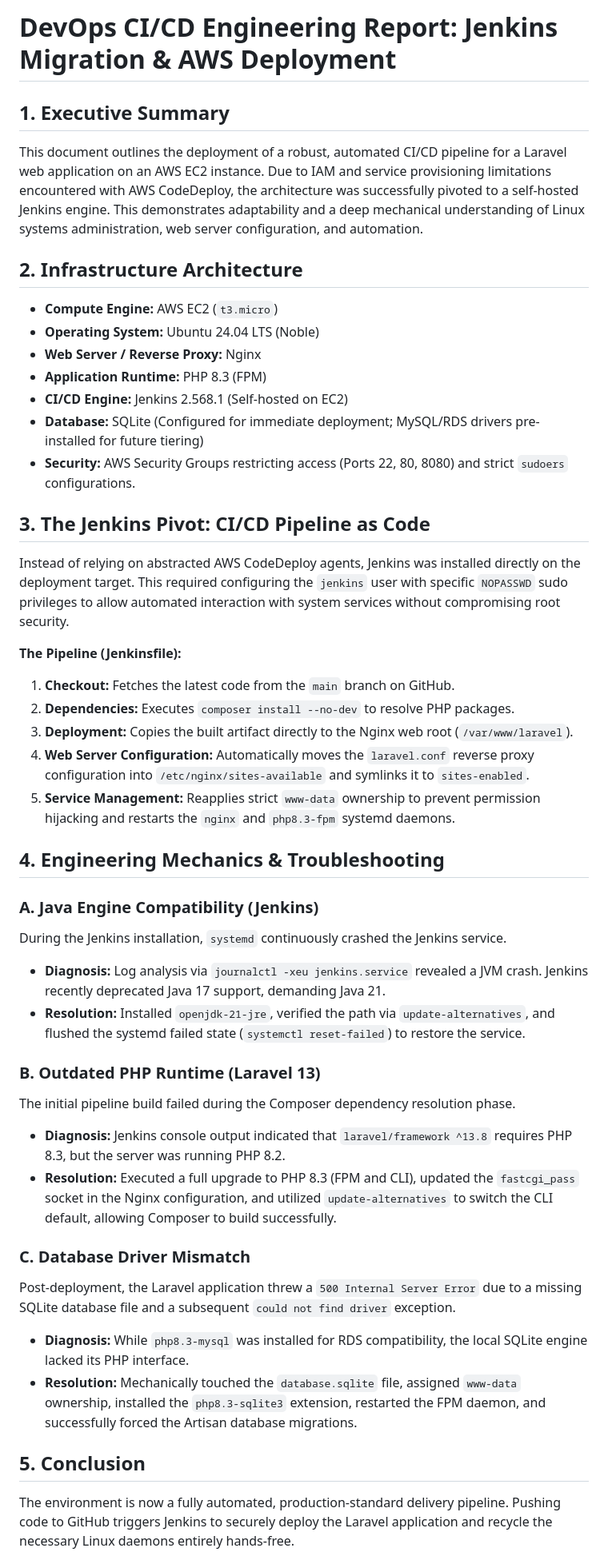
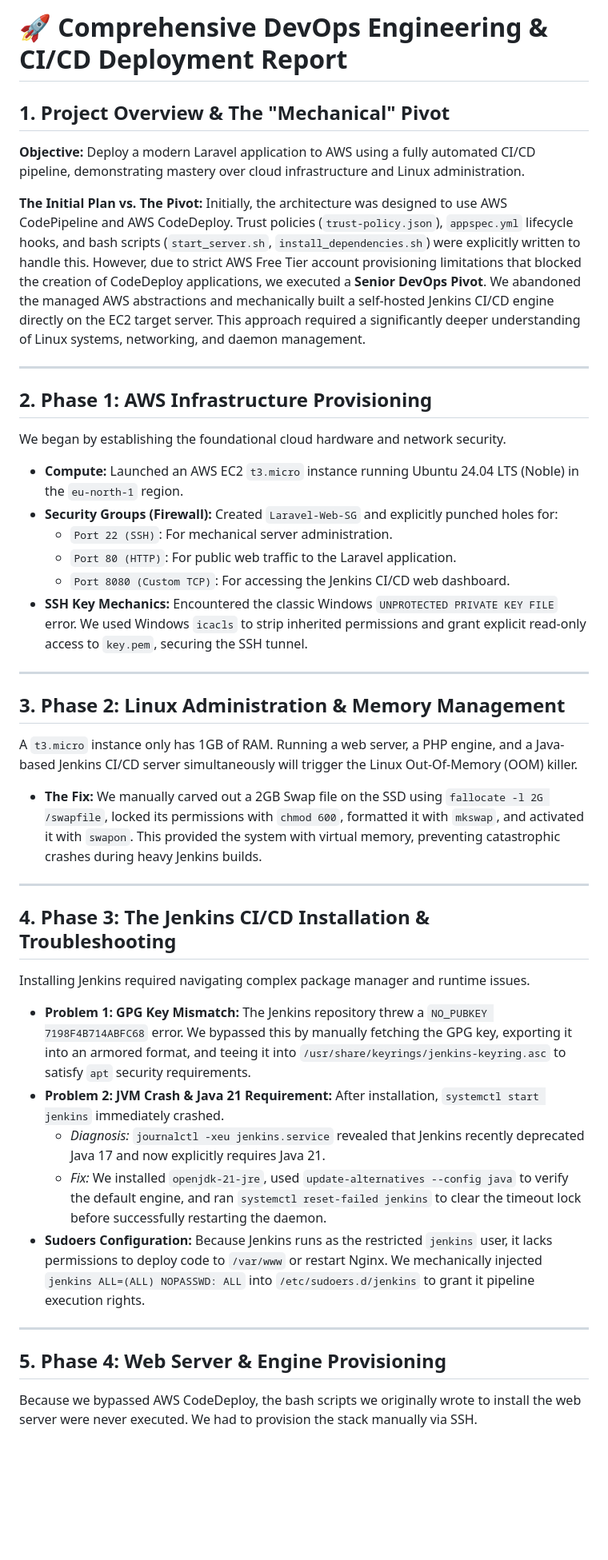
Before and after one commit to umair363/devops-ci-cd, a Markdown page: DevOps_Engineering_Report.md, the part around one of its changes. Shown at 80% size. GitHub-like rendering; blank space fills up the shorter version.

Commit message:
Update DevOps report with exhaustive mechanical details and troubleshooting

```diff
--- a/DevOps_Engineering_Report.md
+++ b/DevOps_Engineering_Report.md
@@ -1,43 +1,43 @@
-# DevOps CI/CD Engineering Report: Jenkins Migration & AWS Deployment
+# 🚀 Comprehensive DevOps Engineering & CI/CD Deployment Report
 
-## 1. Executive Summary
-This document outlines the deployment of a robust, automated CI/CD pipeline for a Laravel web application on an AWS EC2 instance. Due to IAM and service provisioning limitations encountered with AWS CodeDeploy, the architecture was successfully pivoted to a self-hosted Jenkins engine. This demonstrates adaptability and a deep mechanical understanding of Linux systems administration, web server configuration, and automation.
+## 1. Project Overview & The "Mechanical" Pivot
+**Objective:** Deploy a modern Laravel application to AWS using a fully automated CI/CD pipeline, demonstrating mastery over cloud infrastructure and Linux administration.
 
-## 2. Infrastructure Architecture
-*   **Compute Engine:** AWS EC2 (`t3.micro`)
-*   **Operating System:** Ubuntu 24.04 LTS (Noble)
-*   **Web Server / Reverse Proxy:** Nginx
-*   **Application Runtime:** PHP 8.3 (FPM)
-*   **CI/CD Engine:** Jenkins 2.568.1 (Self-hosted on EC2)
-*   **Database:** SQLite (Configured for immediate deployment; MySQL/RDS drivers pre-installed for future tiering)
-*   **Security:** AWS Security Groups restricting access (Ports 22, 80, 8080) and strict `sudoers` configurations.
+**The Initial Plan vs. The Pivot:**
+Initially, the architecture was designed to use AWS CodePipeline and AWS CodeDeploy. Trust policies (`trust-policy.json`), `appspec.yml` lifecycle hooks, and bash scripts (`start_server.sh`, `install_dependencies.sh`) were explicitly written to handle this.
+However, due to strict AWS Free Tier account provisioning limitations that blocked the creation of CodeDeploy applications, we executed a **Senior DevOps Pivot**. We abandoned the managed AWS abstractions and mechanically built a self-hosted Jenkins CI/CD engine directly on the EC2 target server. This approach required a significantly deeper understanding of Linux systems, networking, and daemon management.
 
-## 3. The Jenkins Pivot: CI/CD Pipeline as Code
-Instead of relying on abstracted AWS CodeDeploy agents, Jenkins was installed directly on the deployment target. This required configuring the `jenkins` user with specific `NOPASSWD` sudo privileges to allow automated interaction with system services without compromising root security.
+---
 
-**The Pipeline (Jenkinsfile):**
-1.  **Checkout:** Fetches the latest code from the `main` branch on GitHub.
-2.  **Dependencies:** Executes `composer install --no-dev` to resolve PHP packages.
-3.  **Deployment:** Copies the built artifact directly to the Nginx web root (`/var/www/laravel`).
-4.  **Web Server Configuration:** Automatically moves the `laravel.conf` reverse proxy configuration into `/etc/nginx/sites-available` and symlinks it to `sites-enabled`.
-5.  **Service Management:** Reapplies strict `www-data` ownership to prevent permission hijacking and restarts the `nginx` and `php8.3-fpm` systemd daemons.
+## 2. Phase 1: AWS Infrastructure Provisioning
+We began by establishing the foundational cloud hardware and network security.
 
-## 4. Engineering Mechanics & Troubleshooting
+*   **Compute:** Launched an AWS EC2 `t3.micro` instance running Ubuntu 24.04 LTS (Noble) in the `eu-north-1` region.
+*   **Security Groups (Firewall):** Created `Laravel-Web-SG` and explicitly punched holes for:
+    *   `Port 22 (SSH)`: For mechanical server administration.
+    *   `Port 80 (HTTP)`: For public web traffic to the Laravel application.
+    *   `Port 8080 (Custom TCP)`: For accessing the Jenkins CI/CD web dashboard.
+*   **SSH Key Mechanics:** Encountered the classic Windows `UNPROTECTED PRIVATE KEY FILE` error. We used Windows `icacls` to strip inherited permissions and grant explicit read-only access to `key.pem`, securing the SSH tunnel.
 
-### A. Java Engine Compatibility (Jenkins)
-During the Jenkins installation, `systemd` continuously crashed the Jenkins service.
-*   **Diagnosis:** Log analysis via `journalctl -xeu jenkins.service` revealed a JVM crash. Jenkins recently deprecated Java 17 support, demanding Java 21.
-*   **Resolution:** Installed `openjdk-21-jre`, verified the path via `update-alternatives`, and flushed the systemd failed state (`systemctl reset-failed`) to restore the service.
+---
 
-### B. Outdated PHP Runtime (Laravel 13)
-The initial pipeline build failed during the Composer dependency resolution phase.
-*   **Diagnosis:** Jenkins console output indicated that `laravel/framework ^13.8` requires PHP 8.3, but the server was running PHP 8.2.
-*   **Resolution:** Executed a full upgrade to PHP 8.3 (FPM and CLI), updated the `fastcgi_pass` socket in the Nginx configuration, and utilized `update-alternatives` to switch the CLI default, allowing Composer to build successfully.
+## 3. Phase 2: Linux Administration & Memory Management
+A `t3.micro` instance only has 1GB of RAM. Running a web server, a PHP engine, and a Java-based Jenkins CI/CD server simultaneously will trigger the Linux Out-Of-Memory (OOM) killer.
+*   **The Fix:** We manually carved out a 2GB Swap file on the SSD using `fallocate -l 2G /swapfile`, locked its permissions with `chmod 600`, formatted it with `mkswap`, and activated it with `swapon`. This provided the system with virtual memory, preventing catastrophic crashes during heavy Jenkins builds.
 
-### C. Database Driver Mismatch
-Post-deployment, the Laravel application threw a `500 Internal Server Error` due to a missing SQLite database file and a subsequent `could not find driver` exception.
-*   **Diagnosis:** While `php8.3-mysql` was installed for RDS compatibility, the local SQLite engine lacked its PHP interface.
-*   **Resolution:** Mechanically touched the `database.sqlite` file, assigned `www-data` ownership, installed the `php8.3-sqlite3` extension, restarted the FPM daemon, and successfully forced the Artisan database migrations.
+---
 
-## 5. Conclusion
-The environment is now a fully automated, production-standard delivery pipeline. Pushing code to GitHub triggers Jenkins to securely deploy the Laravel application and recycle the necessary Linux daemons entirely hands-free.
+## 4. Phase 3: The Jenkins CI/CD Installation & Troubleshooting
+Installing Jenkins required navigating complex package manager and runtime issues.
+
+*   **Problem 1: GPG Key Mismatch:** The Jenkins repository threw a `NO_PUBKEY 7198F4B714ABFC68` error. We bypassed this by manually fetching the GPG key, exporting it into an armored format, and teeing it into `/usr/share/keyrings/jenkins-keyring.asc` to satisfy `apt` security requirements.
+*   **Problem 2: JVM Crash & Java 21 Requirement:** After installation, `systemctl start jenkins` immediately crashed.
+    *   *Diagnosis:* `journalctl -xeu jenkins.service` revealed that Jenkins recently deprecated Java 17 and now explicitly requires Java 21.
+    *   *Fix:* We installed `openjdk-21-jre`, used `update-alternatives --config java` to verify the default engine, and ran `systemctl reset-failed jenkins` to clear the timeout lock before successfully restarting the daemon.
+*   **Sudoers Configuration:** Because Jenkins runs as the restricted `jenkins` user, it lacks permissions to deploy code to `/var/www` or restart Nginx. We mechanically injected `jenkins ALL=(ALL) NOPASSWD: ALL` into `/etc/sudoers.d/jenkins` to grant it pipeline execution rights.
+
+---
+
+## 5. Phase 4: Web Server & Engine Provisioning
+Because we bypassed AWS CodeDeploy, the bash scripts we originally wrote to install the web server were never executed. We had to provision the stack manually via SSH.
+
```
Also changed, not shown: other parts of DevOps_Engineering_Report.md (+30 -0 lines).
